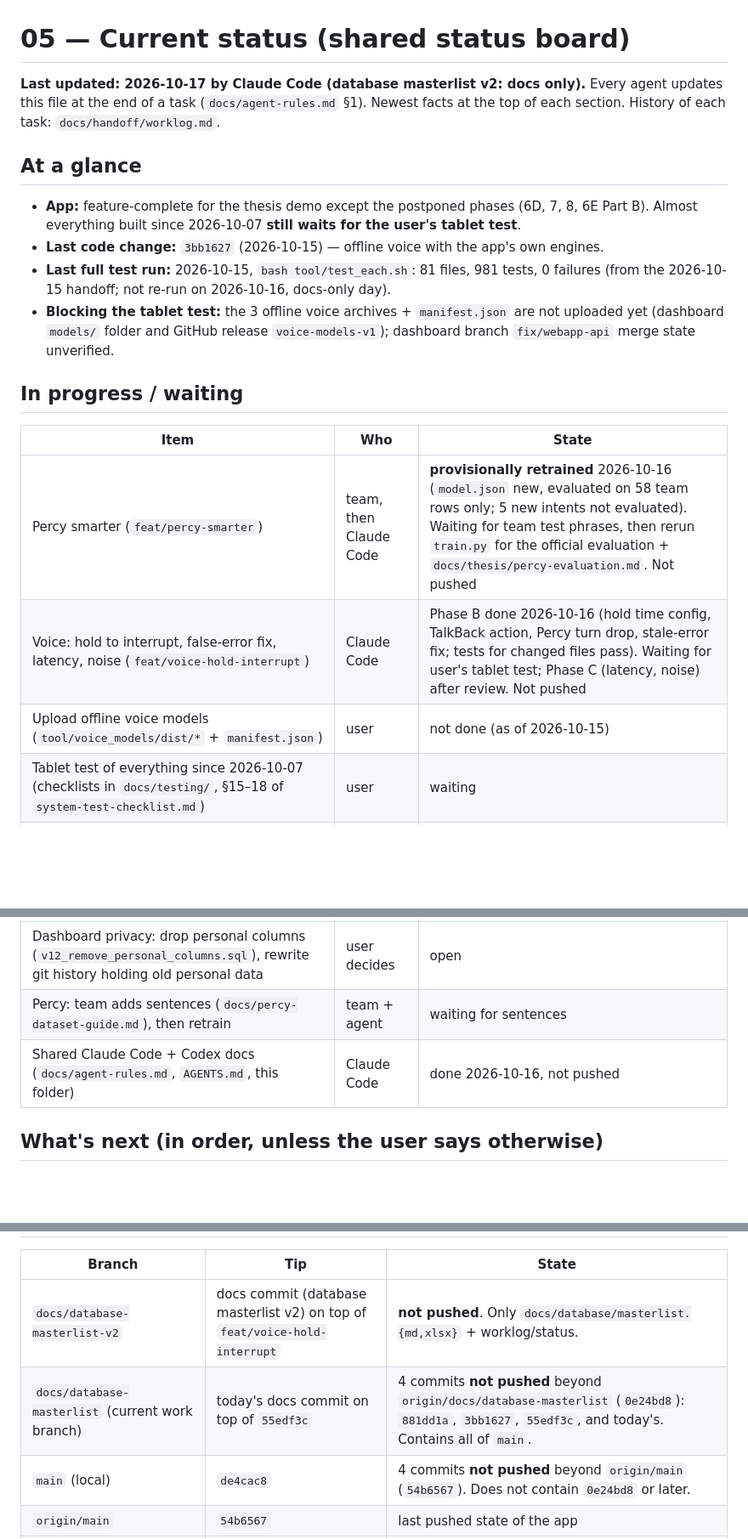
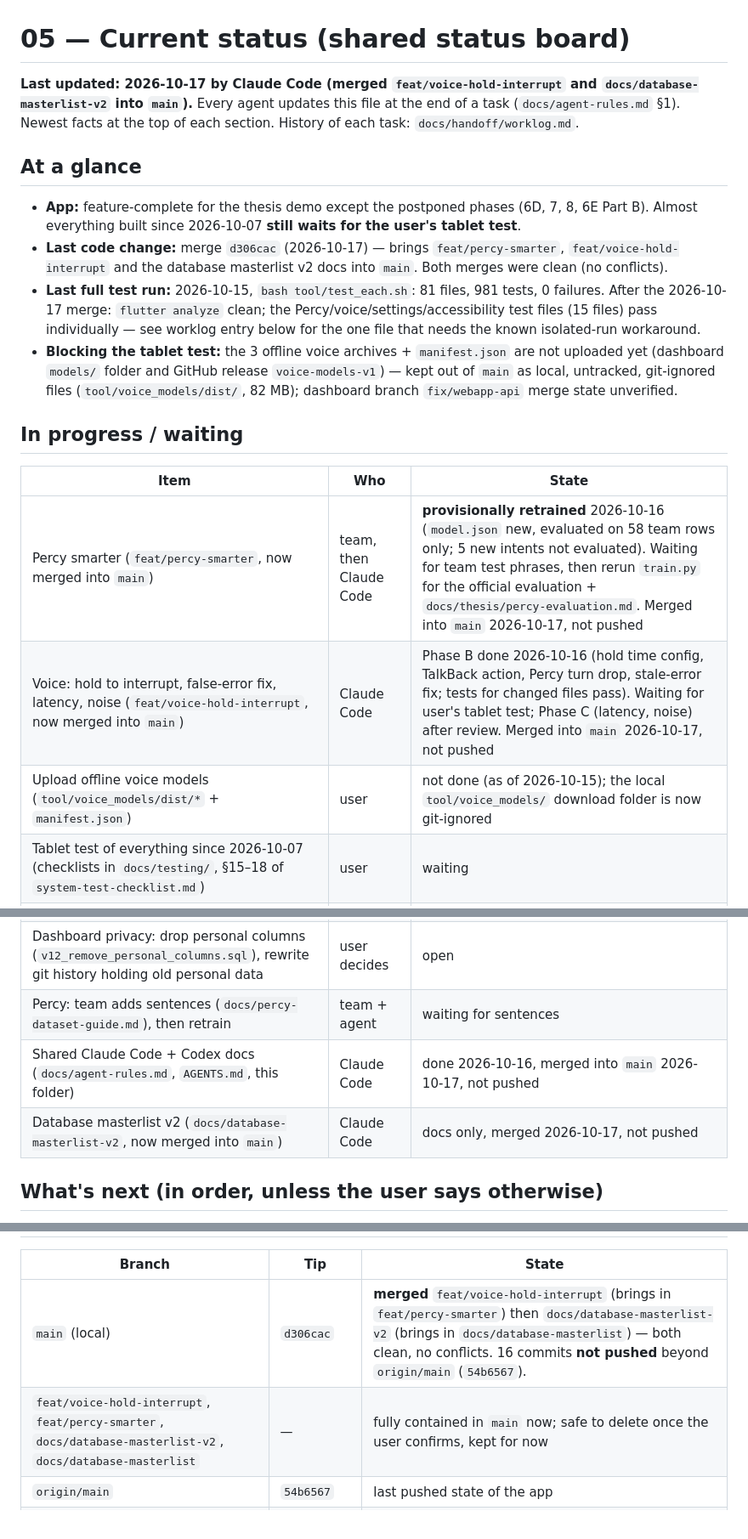
Before and after one commit to grunclerozz/percipere_application, a Markdown page: docs/handoff/05-current-status.md, 3 parts joined by grey strips. Shown at 85% size. GitHub-like rendering; blank space fills up the shorter version.

```diff
--- a/docs/handoff/05-current-status.md
+++ b/docs/handoff/05-current-status.md
@@ -1,31 +1,38 @@
 # 05 — Current status (shared status board)
 
-**Last updated: 2026-10-17 by Claude Code (database masterlist v2: docs only).** Every agent updates this file at the end of a task
-(`docs/agent-rules.md` §1). Newest facts at the top of each section. History of each task:
-`docs/handoff/worklog.md`.
+**Last updated: 2026-10-17 by Claude Code (merged `feat/voice-hold-interrupt` and
+`docs/database-masterlist-v2` into `main`).** Every agent updates this file at the end of a
+task (`docs/agent-rules.md` §1). Newest facts at the top of each section. History of each
+task: `docs/handoff/worklog.md`.
 
 ## At a glance
 - **App:** feature-complete for the thesis demo except the postponed phases (6D, 7, 8, 6E Part B).
   Almost everything built since 2026-10-07 **still waits for the user's tablet test**.
-- **Last code change:** `3bb1627` (2026-10-15) — offline voice with the app's own engines.
-- **Last full test run:** 2026-10-15, `bash tool/test_each.sh`: 81 files, 981 tests, 0 failures
-  (from the 2026-10-15 handoff; not re-run on 2026-10-16, docs-only day).
+- **Last code change:** merge `d306cac` (2026-10-17) — brings `feat/percy-smarter`,
+  `feat/voice-hold-interrupt` and the database masterlist v2 docs into `main`. Both merges were
+  clean (no conflicts).
+- **Last full test run:** 2026-10-15, `bash tool/test_each.sh`: 81 files, 981 tests, 0 failures.
+  After the 2026-10-17 merge: `flutter analyze` clean; the Percy/voice/settings/accessibility
+  test files (15 files) pass individually — see worklog entry below for the one file that
+  needs the known isolated-run workaround.
 - **Blocking the tablet test:** the 3 offline voice archives + `manifest.json` are not uploaded
-  yet (dashboard `models/` folder and GitHub release `voice-models-v1`); dashboard branch
+  yet (dashboard `models/` folder and GitHub release `voice-models-v1`) — kept out of `main`
+  as local, untracked, git-ignored files (`tool/voice_models/dist/`, 82 MB); dashboard branch
   `fix/webapp-api` merge state unverified.
 
 ## In progress / waiting
 | Item | Who | State |
 |---|---|---|
-| Percy smarter (`feat/percy-smarter`) | team, then Claude Code | **provisionally retrained** 2026-10-16 (`model.json` new, evaluated on 58 team rows only; 5 new intents not evaluated). Waiting for team test phrases, then rerun `train.py` for the official evaluation + `docs/thesis/percy-evaluation.md`. Not pushed |
-| Voice: hold to interrupt, false-error fix, latency, noise (`feat/voice-hold-interrupt`) | Claude Code | Phase B done 2026-10-16 (hold time config, TalkBack action, Percy turn drop, stale-error fix; tests for changed files pass). Waiting for user's tablet test; Phase C (latency, noise) after review. Not pushed |
-| Upload offline voice models (`tool/voice_models/dist/*` + `manifest.json`) | user | not done (as of 2026-10-15) |
+| Percy smarter (`feat/percy-smarter`, now merged into `main`) | team, then Claude Code | **provisionally retrained** 2026-10-16 (`model.json` new, evaluated on 58 team rows only; 5 new intents not evaluated). Waiting for team test phrases, then rerun `train.py` for the official evaluation + `docs/thesis/percy-evaluation.md`. Merged into `main` 2026-10-17, not pushed |
+| Voice: hold to interrupt, false-error fix, latency, noise (`feat/voice-hold-interrupt`, now merged into `main`) | Claude Code | Phase B done 2026-10-16 (hold time config, TalkBack action, Percy turn drop, stale-error fix; tests for changed files pass). Waiting for user's tablet test; Phase C (latency, noise) after review. Merged into `main` 2026-10-17, not pushed |
+| Upload offline voice models (`tool/voice_models/dist/*` + `manifest.json`) | user | not done (as of 2026-10-15); the local `tool/voice_models/` download folder is now git-ignored |
 | Tablet test of everything since 2026-10-07 (checklists in `docs/testing/`, §15–18 of `system-test-checklist.md`) | user | waiting |
 | First test with the real dashboard (`docs/testing/first-tablet-test.md`) | user | waiting |
 | Dashboard: merge `fix/webapp-api` (REST) and `ui/rounded-no-shadow` | user | not merged as of 2026-10-13; now **unverified** |
 | Dashboard privacy: drop personal columns (`v12_remove_personal_columns.sql`), rewrite git history holding old personal data | user decides | open |
 | Percy: team adds sentences (`docs/percy-dataset-guide.md`), then retrain | team + agent | waiting for sentences |
-| Shared Claude Code + Codex docs (`docs/agent-rules.md`, `AGENTS.md`, this folder) | Claude Code | done 2026-10-16, not pushed |
+| Shared Claude Code + Codex docs (`docs/agent-rules.md`, `AGENTS.md`, this folder) | Claude Code | done 2026-10-16, merged into `main` 2026-10-17, not pushed |
+| Database masterlist v2 (`docs/database-masterlist-v2`, now merged into `main`) | Claude Code | docs only, merged 2026-10-17, not pushed |
 
 ## What's next (in order, unless the user says otherwise)
 1. User uploads the models and runs the tablet tests; agents fix what the tests find.
@@ -39,8 +46,7 @@
 | Branch | Tip | State |
 |---|---|---|
-| `docs/database-masterlist-v2` | docs commit (database masterlist v2) on top of `feat/voice-hold-interrupt` | **not pushed**. Only `docs/database/masterlist.{md,xlsx}` + worklog/status. |
-| `docs/database-masterlist` (current work branch) | today's docs commit on top of `55edf3c` | 4 commits **not pushed** beyond `origin/docs/database-masterlist` (`0e24bd8`): `881dd1a`, `3bb1627`, `55edf3c`, and today's. Contains all of `main`. |
-| `main` (local) | `de4cac8` | 4 commits **not pushed** beyond `origin/main` (`54b6567`). Does not contain `0e24bd8` or later. |
+| `main` (local) | `d306cac` | **merged** `feat/voice-hold-interrupt` (brings in `feat/percy-smarter`) then `docs/database-masterlist-v2` (brings in `docs/database-masterlist`) — both clean, no conflicts. 16 commits **not pushed** beyond `origin/main` (`54b6567`). |
+| `feat/voice-hold-interrupt`, `feat/percy-smarter`, `docs/database-masterlist-v2`, `docs/database-masterlist` | — | fully contained in `main` now; safe to delete once the user confirms, kept for now |
 | `origin/main` | `54b6567` | last pushed state of the app |
 | `origin/batumbakla-patch-1` | `ba0207c` (2026-09-27) | teammate's README edits from before the baseline; **no common history with `main`**. Do not merge; ask the user. |
 Pushing and merging are the user's call (`docs/agent-rules.md` §4).
```
Also changed, not shown: other parts of docs/handoff/05-current-status.md (+1 -1 lines), docs/handoff/worklog.md (+24 -0 lines).
